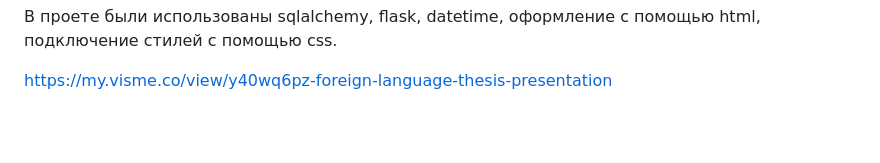
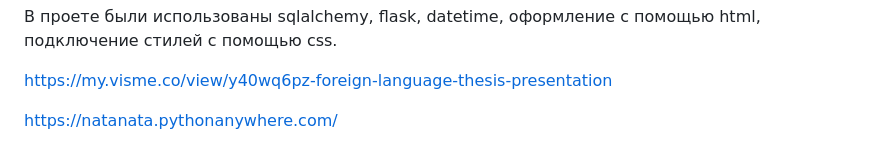
Before and after one commit to WildlyKind/StoryShare, a Markdown page: README.md, the part around the change. Rendered like a GitHub page; blank space fills up the shorter version.

```diff
--- a/README.md
+++ b/README.md
@@ -22,3 +22,5 @@ Story Share — уникальная платформа, где каждый м
 В проете были использованы sqlalchemy, flask, datetime, оформление с помощью html, подключение стилей с помощью css.
 
 https://my.visme.co/view/y40wq6pz-foreign-language-thesis-presentation
+
+https://natanata.pythonanywhere.com/
```
